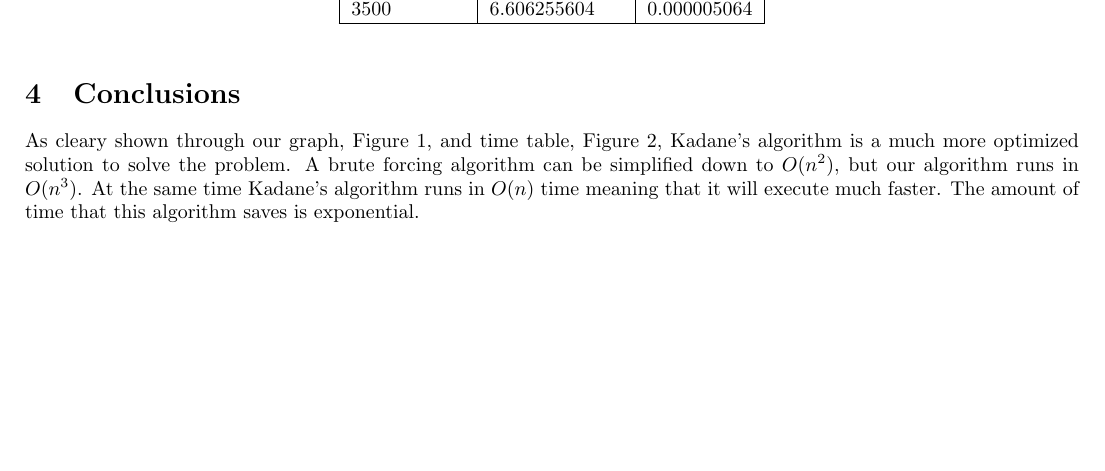
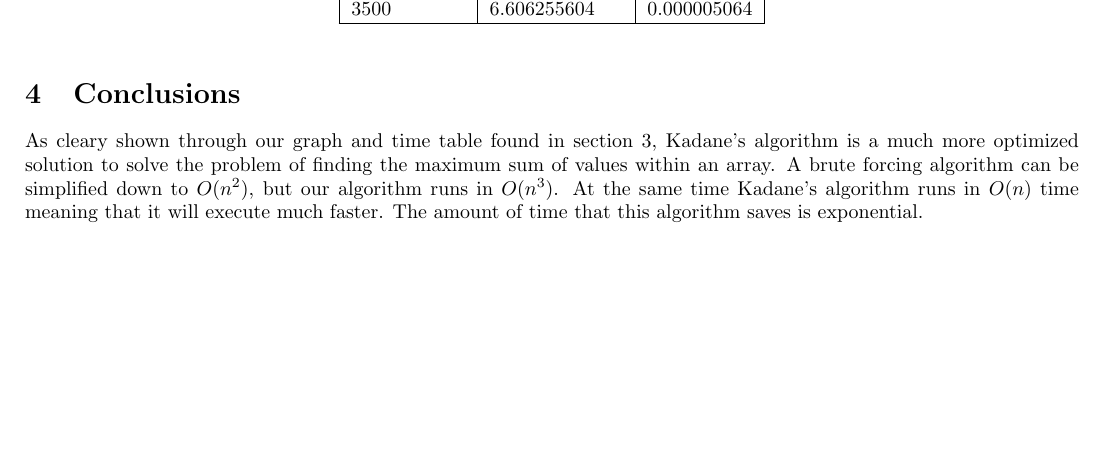
Before and after one commit to JosephCW/Survey-Project-1, a LaTeX paper (paper/project1.tex): part of page 3 of 3, cut so that both start at the same text. Compiled offline with pdfLaTeX.

Commit message:
Update conclusion

```diff
--- a/paper/project1.tex
+++ b/paper/project1.tex
@@ -135,9 +135,9 @@
 	\end{center}
 \end{figure}
 	\section{Conclusions}
-	As cleary shown through our graph, Figure~\ref{fig:time-graph},
-	and time table, Figure~\ref{fig:time-table},
-	Kadane's algorithm is a much more optimized solution to solve the problem.
+	As cleary shown through our graph and time table found in section 3,
+	Kadane's algorithm is a much more optimized solution to solve the problem of finding the maximum sum of values within an array.
 	A brute forcing algorithm can be simplified down to $O(n^2)$, but our algorithm runs in $O(n^3)$.
-	At the same time Kadane's algorithm runs in $O(n)$ time meaning that it will execute much faster. The amount of time that this algorithm saves is exponential.
+	At the same time Kadane's algorithm runs in $O(n)$ time meaning that it will execute much faster.
+	The amount of time that this algorithm saves is exponential.
 	\end{document}
```
